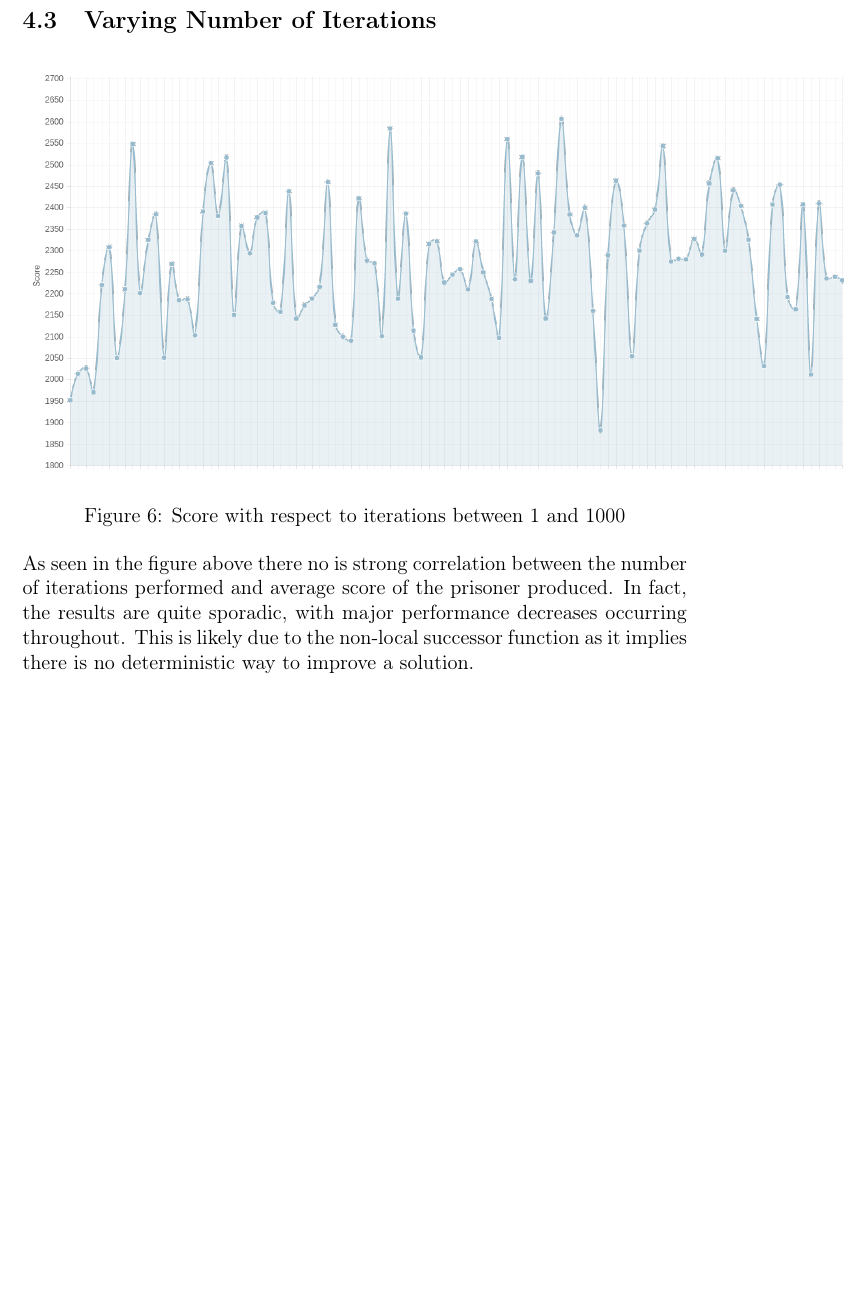
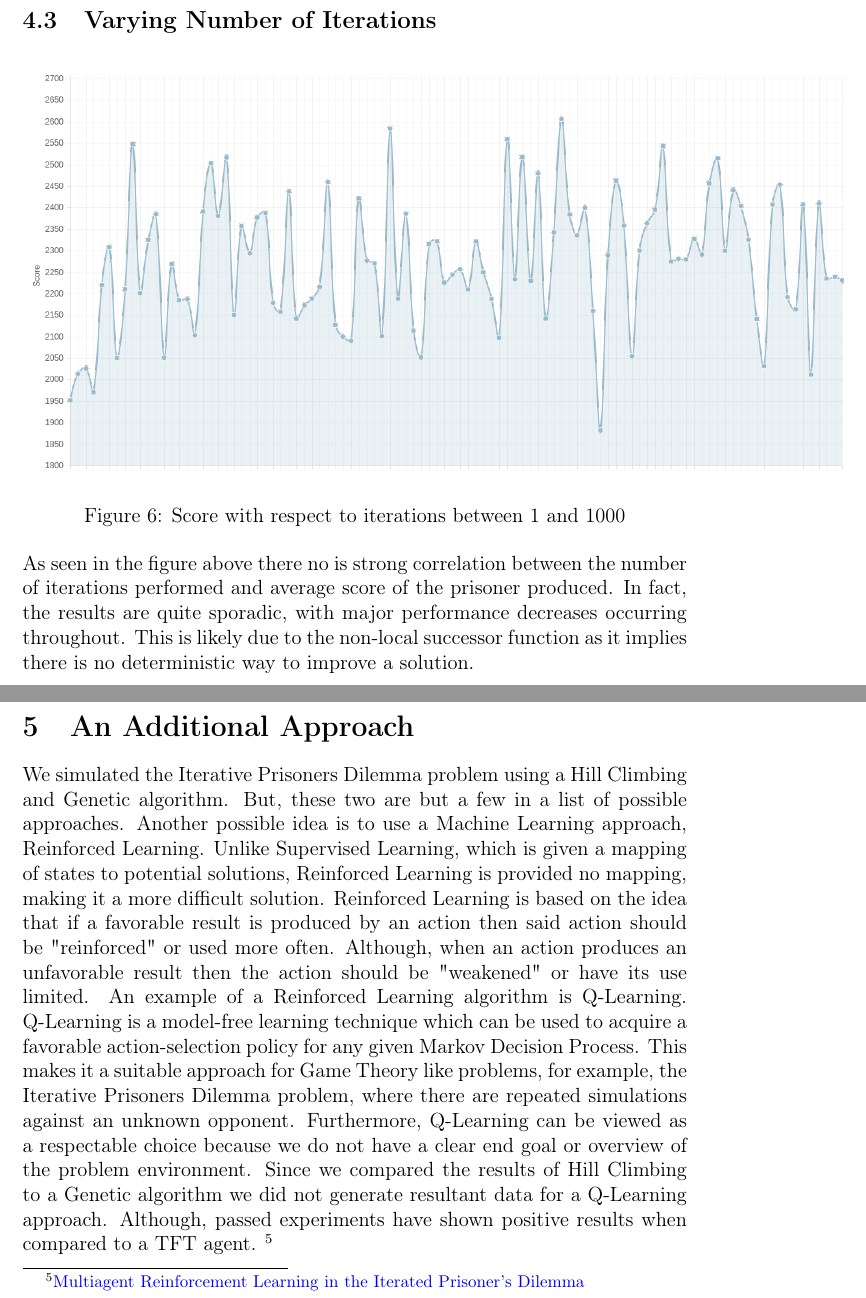
Before and after one commit to Quinny/IteratedPrisoners, a LaTeX document (report/report.tex): part of page 13 of 15 before the commit and two parts of pages 13 and 14 of 16 after it, the two joined at a grey line, cut so that both start at the same text, the shorter picture padded with empty space. Compiled offline with pdfLaTeX.

Commit message:
Added Q-Learning

```diff
--- a/report/report.tex
+++ b/report/report.tex
@@ -345,6 +345,13 @@ to improve a solution.
 
 \pagebreak
 
+\section{An Additional Approach}
+
+We simulated the Iterative Prisoners Dilemma problem using a Hill Climbing and Genetic algorithm. But, these two are but a few in a list of possible approaches. Another possible idea is to use a Machine Learning approach, Reinforced Learning. Unlike Supervised Learning, which is given a mapping of states to potential solutions, Reinforced Learning is provided no mapping, making it a more difficult solution. Reinforced Learning is based on the idea that if a favorable result is produced by an action then said action should be "reinforced" or used more often. Although, when an action produces an unfavorable result then the action should be "weakened" or have its use limited. An example of a Reinforced Learning algorithm is Q-Learning. Q-Learning is a model-free learning technique which can be used to acquire a favorable action-selection policy for any given Markov Decision Process. This makes it a suitable approach for Game Theory like problems, for example, the Iterative Prisoners Dilemma problem, where there are repeated simulations against an unknown opponent. Furthermore, Q-Learning can be viewed as a respectable choice because we do not have a clear end goal or overview of the problem environment. Since we compared the results of Hill Climbing to a Genetic algorithm we did not generate resultant data for a Q-Learning approach. Although, passed experiments have shown positive results when compared to a TFT agent. \footnote{\href{http://www.agent.ai/doc/upload/200302/sand95_5.pdf}
+{Multiagent Reinforcement Learning in the Iterated Prisoner's Dilemma}}
+
+\pagebreak
+
 \section{Conclusion}
 
 \subsection{Traits of a Strong Genome}
```
